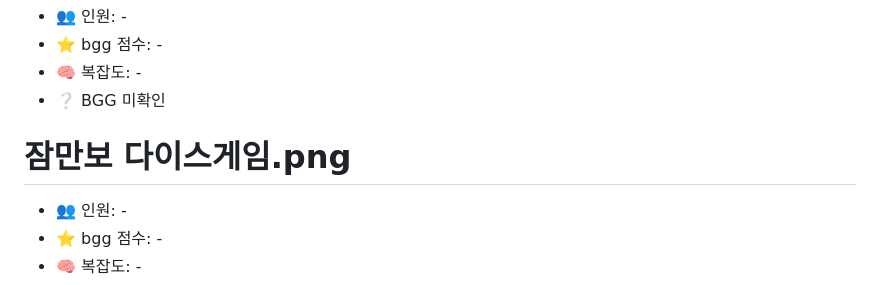
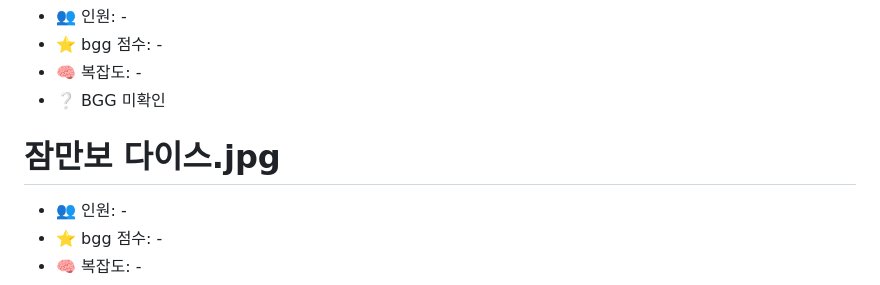
Before and after one commit to bluekms/rankmaker, a Markdown page: topics/아스모디코리아/info.md, the part around the change. Rendered like a GitHub page.

Commit message:
잠만보 항목을 공용 그림 이름에 맞춘다 — 그림이 붙지 않았다
`# 잠만보 다이스게임.png` 로 적혀 있어 `topics/images/잠만보 다이스.jpg` 와
이름이 어긋났다. Top 300 의 순위 접두어를 뺐던 것과 같은 문제다.

`# 잠만보 다이스.jpg` 로 바꿨다. 확장자도 실제 파일에 맞춰 `.jpg` 다.

Co-Authored-By: Claude Opus 5 (1M context) <noreply@anthropic.com>

```diff
--- a/topics/아스모디코리아/info.md
+++ b/topics/아스모디코리아/info.md
@@ -2107,7 +2107,7 @@
 - 🧠 복잡도: -
 - ❔ BGG 미확인
 
-# 잠만보 다이스게임.png
+# 잠만보 다이스.jpg
 - 👥 인원: -
 - ⭐ bgg 점수: -
 - 🧠 복잡도: -
```
